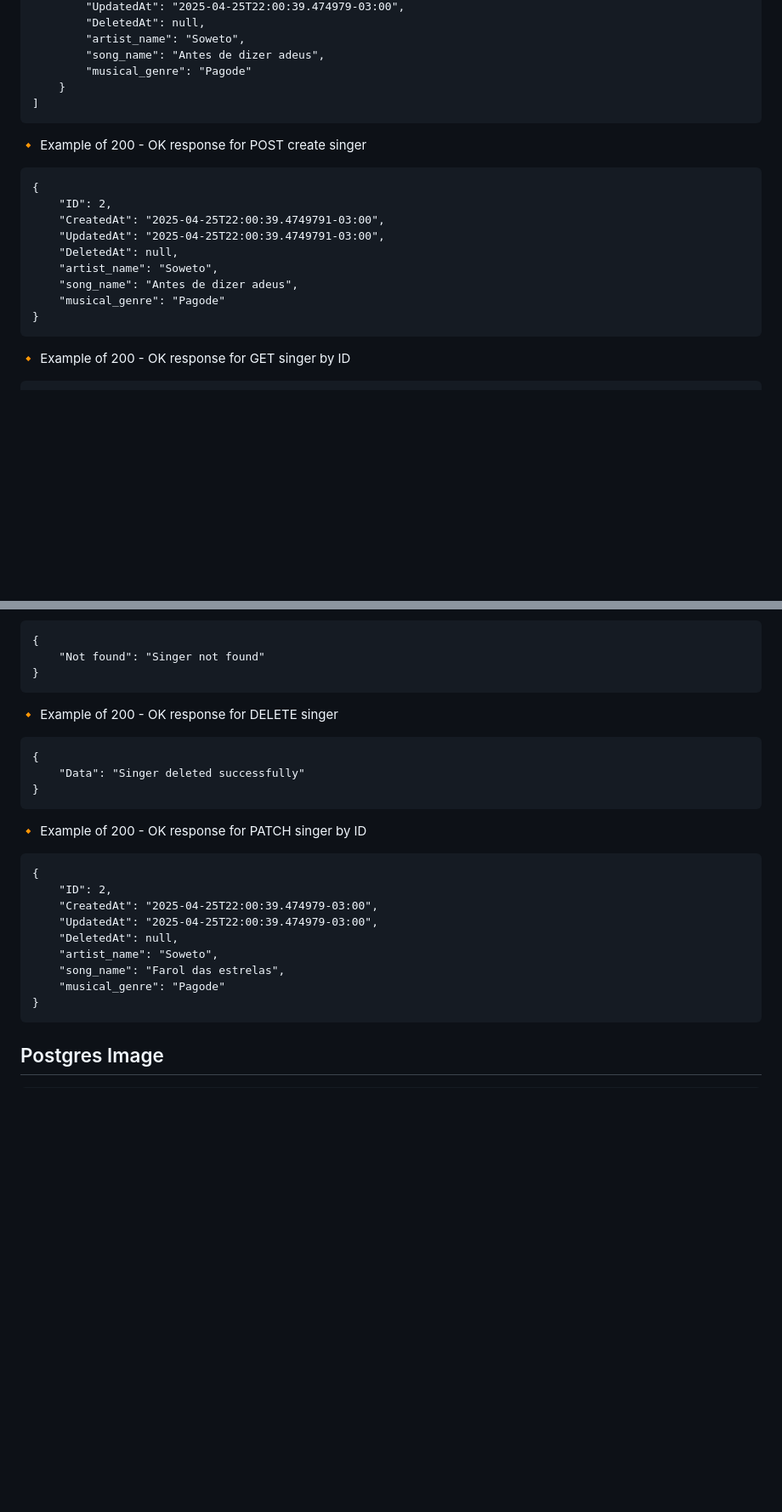
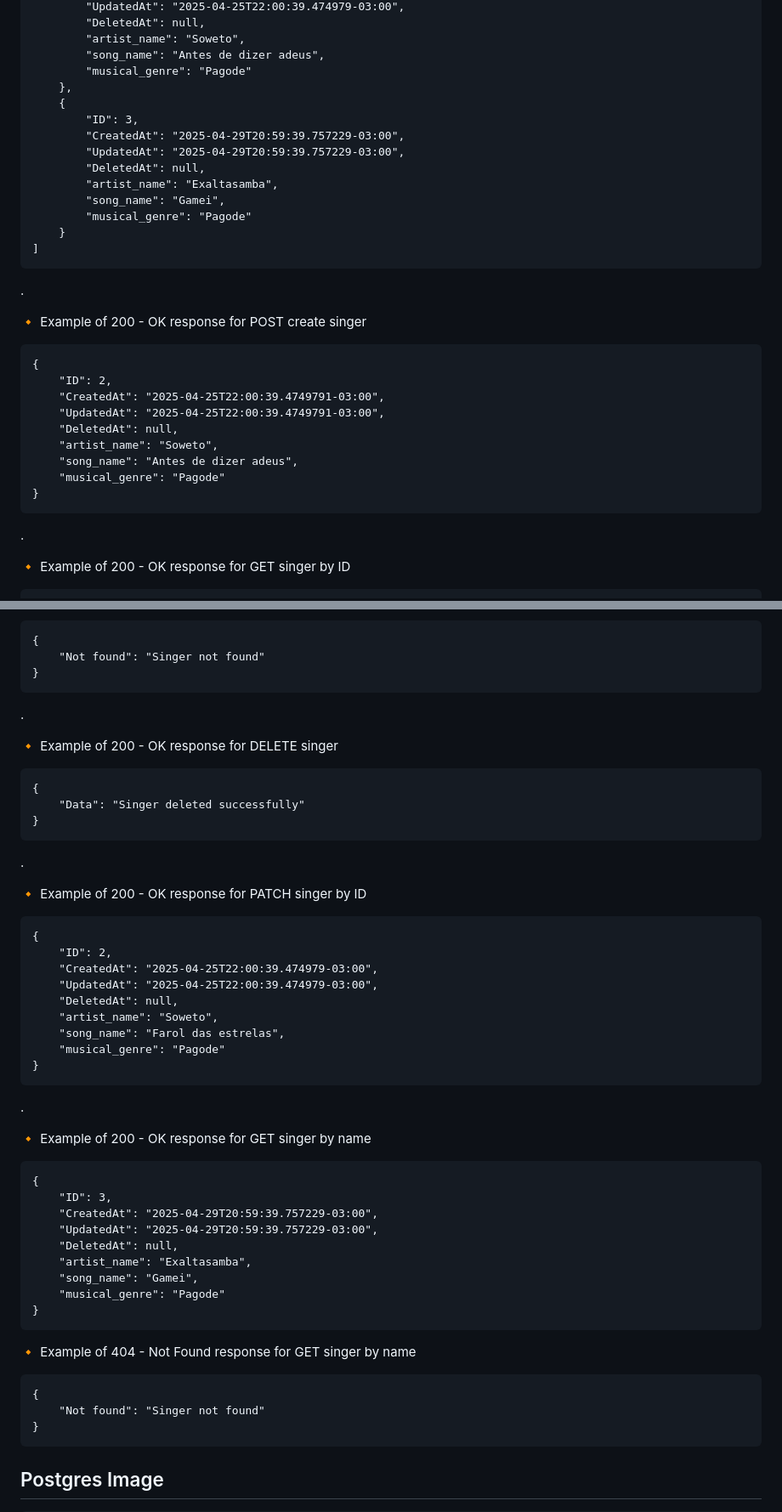
Before and after one commit to dornascarol/api-go-gin, a Markdown page: README.md, 2 parts joined by grey strips. Shown: that part at 85% size. Rendered like a GitHub page; blank space fills up the shorter version.

Commit message:
docs: add new GET endpoint by name

````diff
--- a/README.md
+++ b/README.md
@@ -104,9 +106,19 @@ docker-compose up
 		"artist_name": "Soweto",
 		"song_name": "Antes de dizer adeus",
 		"musical_genre": "Pagode"
+	},
+	{
+		"ID": 3,
+		"CreatedAt": "2025-04-29T20:59:39.757229-03:00",
+		"UpdatedAt": "2025-04-29T20:59:39.757229-03:00",
+		"DeletedAt": null,
+		"artist_name": "Exaltasamba",
+		"song_name": "Gamei",
+		"musical_genre": "Pagode"
 	}
 ]
 ```
+.
 
 🔸 Example of 200 - OK response for POST create singer
 ```
@@ -120,6 +132,7 @@ docker-compose up
 	"musical_genre": "Pagode"
 }
 ```
+.
 
 🔸 Example of 200 - OK response for GET singer by ID
 ```
@@ -140,6 +153,7 @@ docker-compose up
 	"Not found": "Singer not found"
 }
 ```
+.
 
 🔸 Example of 200 - OK response for DELETE singer
 ```
@@ -147,6 +161,7 @@ docker-compose up
 	"Data": "Singer deleted successfully"
 }
 ```
+.
 
 🔸 Example of 200 - OK response for PATCH singer by ID
 ```
@@ -158,6 +173,27 @@ docker-compose up
 	"artist_name": "Soweto",
 	"song_name": "Farol das estrelas",
 	"musical_genre": "Pagode"
+}
+```
+.
+
+🔸 Example of 200 - OK response for GET singer by name
+```
+{
+	"ID": 3,
+	"CreatedAt": "2025-04-29T20:59:39.757229-03:00",
+	"UpdatedAt": "2025-04-29T20:59:39.757229-03:00",
+	"DeletedAt": null,
+	"artist_name": "Exaltasamba",
+	"song_name": "Gamei",
+	"musical_genre": "Pagode"
+}
+```
+
+🔸 Example of 404 - Not Found response for GET singer by name
+```
+{
+	"Not found": "Singer not found"
 }
 ```
 
````
Also changed, not shown: other parts of README.md (+10 -8 lines).
